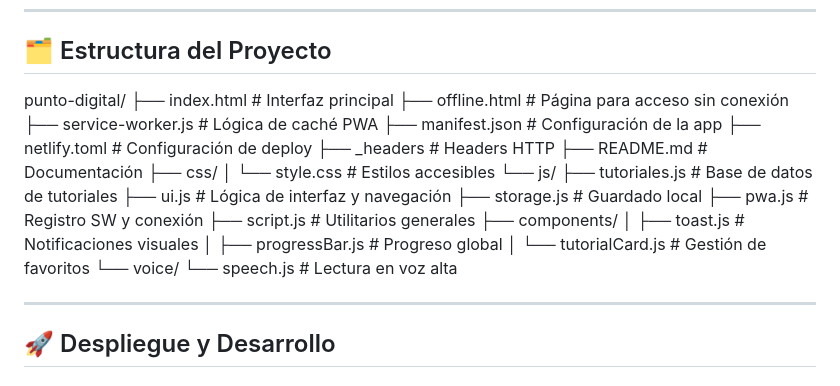
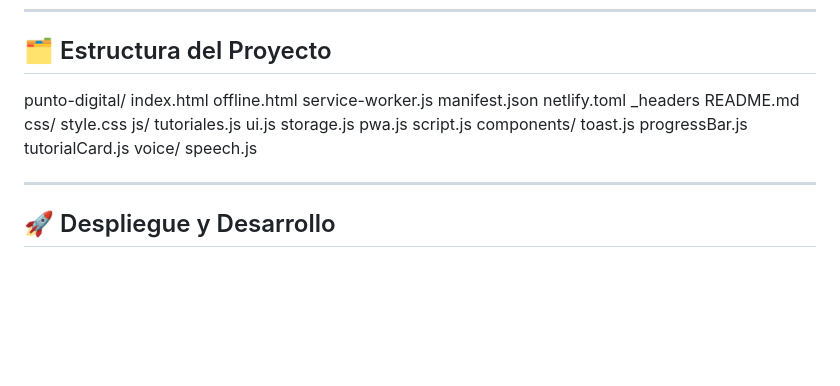
Before and after one commit to Angel-Digitalizando/punto-digital, a Markdown page: README.md, the part around the change. GitHub-like rendering; blank space fills up the shorter version.

```diff
--- a/README_UPDATE.md
+++ b/README.md
@@ -29,27 +29,27 @@ Desde tu celular, abre el navegador (ej. Google Chrome) y entra al sitio web. Cu
 ## 🗂️ Estructura del Proyecto
 
 punto-digital/
-├── index.html           # Interfaz principal
-├── offline.html         # Página para acceso sin conexión
-├── service-worker.js    # Lógica de caché PWA
-├── manifest.json        # Configuración de la app
-├── netlify.toml         # Configuración de deploy
-├── _headers             # Headers HTTP
-├── README.md            # Documentación
-├── css/
-│   └── style.css        # Estilos accesibles
-└── js/
-    ├── tutoriales.js    # Base de datos de tutoriales
-    ├── ui.js            # Lógica de interfaz y navegación
-    ├── storage.js       # Guardado local
-    ├── pwa.js           # Registro SW y conexión
-    ├── script.js        # Utilitarios generales
-    ├── components/
-    │   ├── toast.js     # Notificaciones visuales
-    │   ├── progressBar.js # Progreso global
-    │   └── tutorialCard.js # Gestión de favoritos
-    └── voice/
-        └── speech.js    # Lectura en voz alta
+    index.html
+    offline.html
+    service-worker.js
+    manifest.json
+    netlify.toml
+    _headers
+    README.md
+    css/
+        style.css
+    js/
+        tutoriales.js
+        ui.js
+        storage.js
+        pwa.js
+        script.js
+        components/
+            toast.js
+            progressBar.js
+            tutorialCard.js
+        voice/
+            speech.js
 
 ---
 
```
